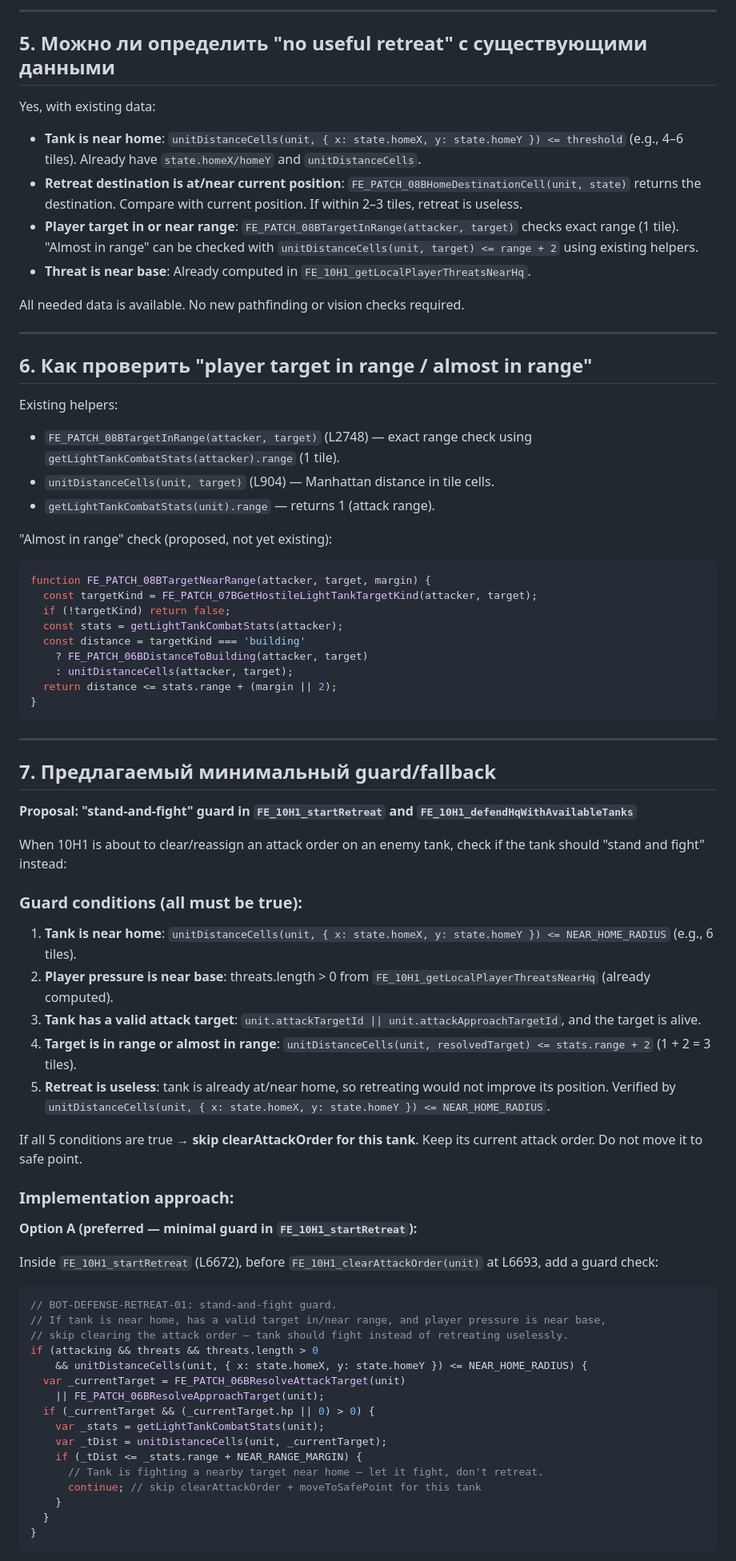
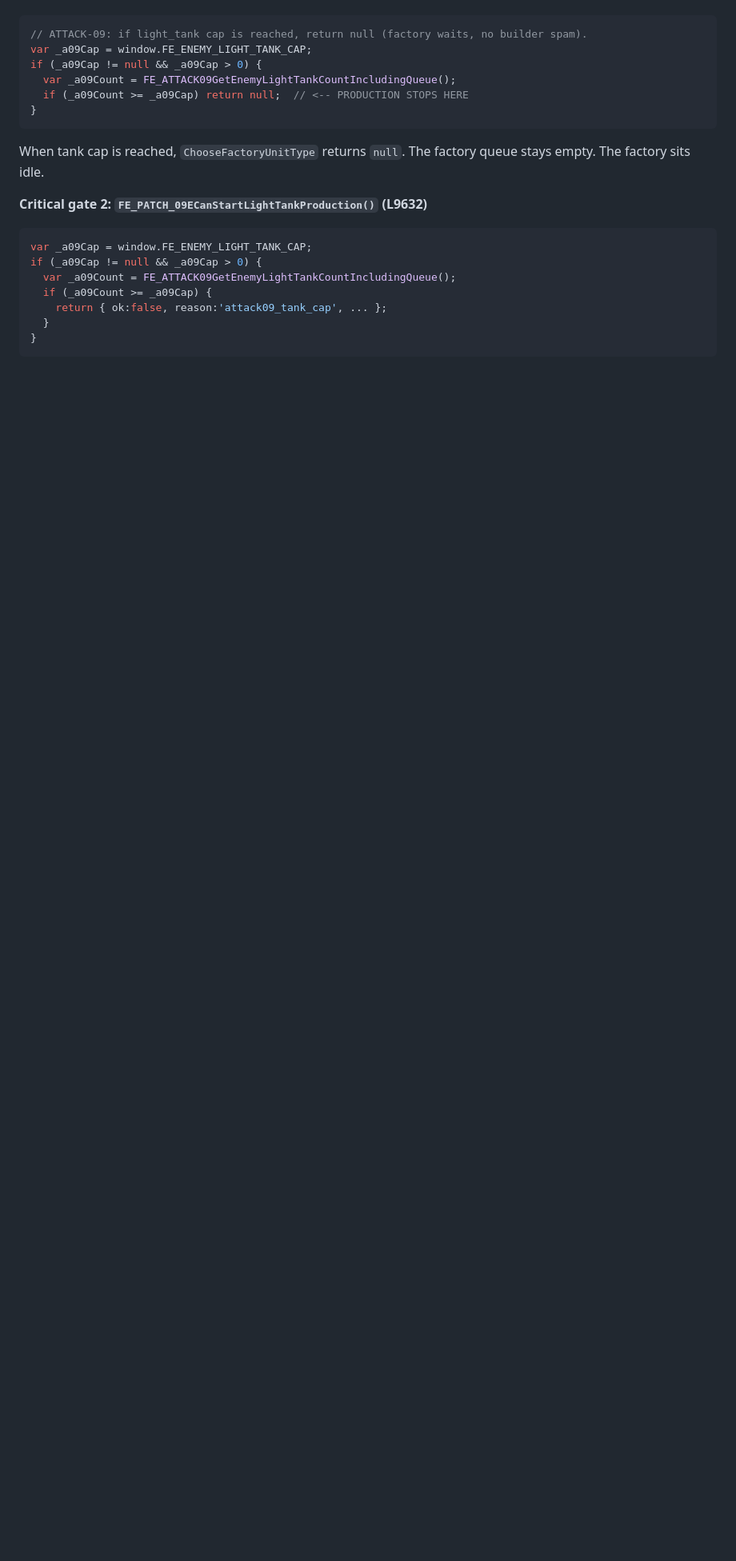
Before and after one commit to ratoker-jpg/four-elements-next, a Markdown page: docs/glm_exchange/AUDIT_FROM_GLM.md, the part around one of its changes. Shown at 80% size. GitHub-like rendering; blank space fills up the shorter version.

````diff
--- a/docs/glm_exchange/AUDIT_FROM_GLM.md
+++ b/docs/glm_exchange/AUDIT_FROM_GLM.md
@@ -79,79 +77,21 @@ Currently:
----
-
-## 5. Можно ли определить "no useful retreat" с существующими данными
-
-Yes, with existing data:
-
-- **Tank is near home**: `unitDistanceCells(unit, { x: state.homeX, y: state.homeY }) <= threshold` (e.g., 4–6 tiles). Already have `state.homeX/homeY` and `unitDistanceCells`.
-- **Retreat destination is at/near current position**: `FE_PATCH_08BHomeDestinationCell(unit, state)` returns the destination. Compare with current position. If within 2–3 tiles, retreat is useless.
-- **Player target in or near range**: `FE_PATCH_08BTargetInRange(attacker, target)` checks exact range (1 tile). "Almost in range" can be checked with `unitDistanceCells(unit, target) <= range + 2` using existing helpers.
-- **Threat is near base**: Already computed in `FE_10H1_getLocalPlayerThreatsNearHq`.
-
-All needed data is available. No new pathfinding or vision checks required.
-
----
-
-## 6. Как проверить "player target in range / almost in range"
-
-Existing helpers:
-
-- `FE_PATCH_08BTargetInRange(attacker, target)` (L2748) — exact range check using `getLightTankCombatStats(attacker).range` (1 tile).
-- `unitDistanceCells(unit, target)` (L904) — Manhattan distance in tile cells.
-- `getLightTankCombatStats(unit).range` — returns 1 (attack range).
-
-"Almost in range" check (proposed, not yet existing):
-
-```javascript
-function FE_PATCH_08BTargetNearRange(attacker, target, margin) {
-  const targetKind = FE_PATCH_07BGetHostileLightTankTargetKind(attacker, target);
-  if (!targetKind) return false;
-  const stats = getLightTankCombatStats(attacker);
-  const distance = targetKind === 'building'
-    ? FE_PATCH_06BDistanceToBuilding(attacker, target)
-    : unitDistanceCells(attacker, target);
-  return distance <= stats.range + (margin || 2);
+// ATTACK-09: if light_tank cap is reached, return null (factory waits, no builder spam).
+var _a09Cap = window.FE_ENEMY_LIGHT_TANK_CAP;
+if (_a09Cap != null && _a09Cap > 0) {
+  var _a09Count = FE_ATTACK09GetEnemyLightTankCountIncludingQueue();
+  if (_a09Count >= _a09Cap) return null;  // <-- PRODUCTION STOPS HERE
 }
 ```
 
----
+When tank cap is reached, `ChooseFactoryUnitType` returns `null`. The factory queue stays empty. The factory sits idle.
 
-## 7. Предлагаемый минимальный guard/fallback
-
-**Proposal: "stand-and-fight" guard in `FE_10H1_startRetreat` and `FE_10H1_defendHqWithAvailableTanks`**
-
-When 10H1 is about to clear/reassign an attack order on an enemy tank, check if the tank should "stand and fight" instead:
-
-### Guard conditions (all must be true):
-
-1. **Tank is near home**: `unitDistanceCells(unit, { x: state.homeX, y: state.homeY }) <= NEAR_HOME_RADIUS` (e.g., 6 tiles).
-2. **Player pressure is near base**: threats.length > 0 from `FE_10H1_getLocalPlayerThreatsNearHq` (already computed).
-3. **Tank has a valid attack target**: `unit.attackTargetId || unit.attackApproachTargetId`, and the target is alive.
-4. **Target is in range or almost in range**: `unitDistanceCells(unit, resolvedTarget) <= stats.range + 2` (1 + 2 = 3 tiles).
-5. **Retreat is useless**: tank is already at/near home, so retreating would not improve its position. Verified by `unitDistanceCells(unit, { x: state.homeX, y: state.homeY }) <= NEAR_HOME_RADIUS`.
-
-If all 5 conditions are true → **skip clearAttackOrder for this tank**. Keep its current attack order. Do not move it to safe point.
-
-### Implementation approach:
-
-**Option A (preferred — minimal guard in `FE_10H1_startRetreat`):**
-
-Inside `FE_10H1_startRetreat` (L6672), before `FE_10H1_clearAttackOrder(unit)` at L6693, add a guard check:
+**Critical gate 2: `FE_PATCH_09ECanStartLightTankProduction()` (L9632)**
 
 ```javascript
-// BOT-DEFENSE-RETREAT-01: stand-and-fight guard.
-// If tank is near home, has a valid target in/near range, and player pressure is near base,
-// skip clearing the attack order — tank should fight instead of retreating uselessly.
-if (attacking && threats && threats.length > 0
-    && unitDistanceCells(unit, { x: state.homeX, y: state.homeY }) <= NEAR_HOME_RADIUS) {
-  var _currentTarget = FE_PATCH_06BResolveAttackTarget(unit)
-    || FE_PATCH_06BResolveApproachTarget(unit);
-  if (_currentTarget && (_currentTarget.hp || 0) > 0) {
-    var _stats = getLightTankCombatStats(unit);
-    var _tDist = unitDistanceCells(unit, _currentTarget);
-    if (_tDist <= _stats.range + NEAR_RANGE_MARGIN) {
-      // Tank is fighting a nearby target near home — let it fight, don't retreat.
-      continue; // skip clearAttackOrder + moveToSafePoint for this tank
-    }
+var _a09Cap = window.FE_ENEMY_LIGHT_TANK_CAP;
+if (_a09Cap != null && _a09Cap > 0) {
+  var _a09Count = FE_ATTACK09GetEnemyLightTankCountIncludingQueue();
+  if (_a09Count >= _a09Cap) {
+    return { ok:false, reason:'attack09_tank_cap', ... };
   }
 }
 ```
````
Also changed, not shown: other parts of docs/glm_exchange/AUDIT_FROM_GLM.md (+211 -119 lines).
